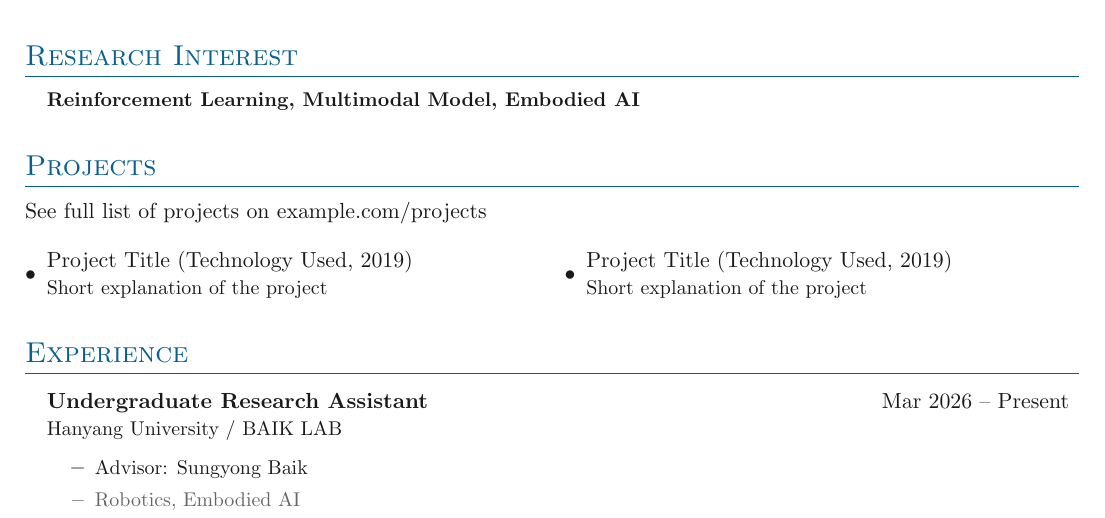
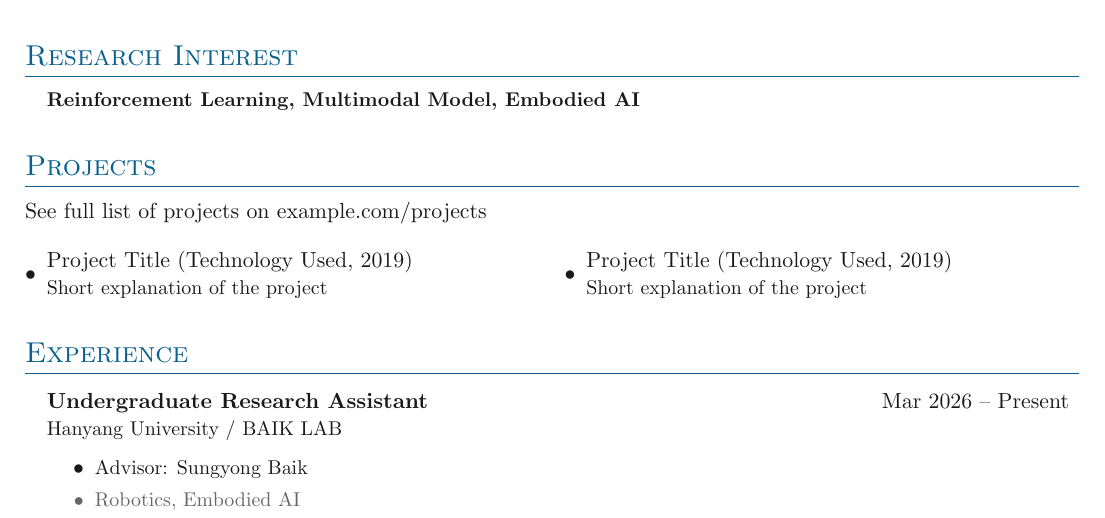
Before and after one commit to starpoem17/cv, a LaTeX document (main.tex, which reads sections/experience.tex): part of page 1 of 2, cut so that both start at the same text. Compiled offline with pdfLaTeX.

Commit message:
experience style

```diff
--- a/sections/experience.tex
+++ b/sections/experience.tex
@@ -7,7 +7,7 @@
 	{\textbf{Undergraduate Research Assistant}}{Mar 2026 -- Present}
 	{Hanyang University / BAIK LAB}{}
 
-{\renewcommand{\labelitemi}{\textbullet}
+{\renewcommand{\labelitemii}{\textbullet}
 \innerlist{
 	\entry{Advisor: Sungyong Baik}
 	\entryextra{Robotics, Embodied AI}
```
Also changed, not shown: 5 other files.
